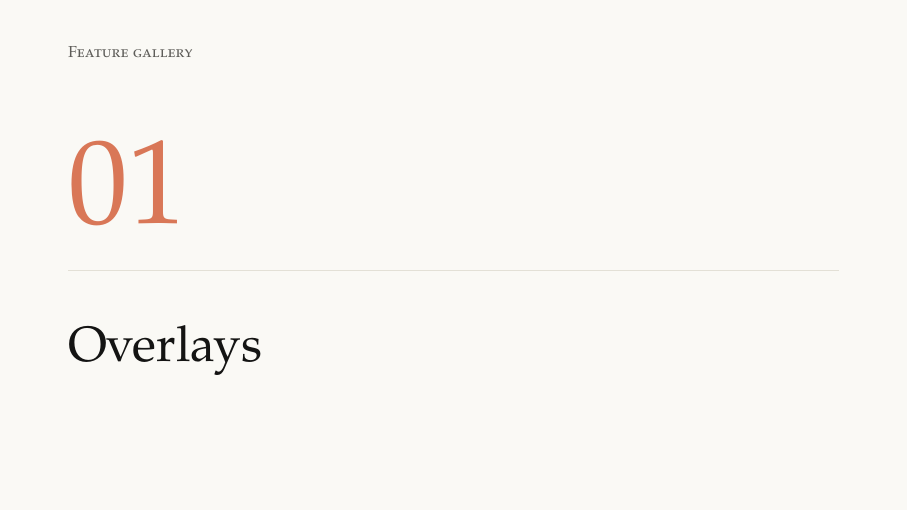
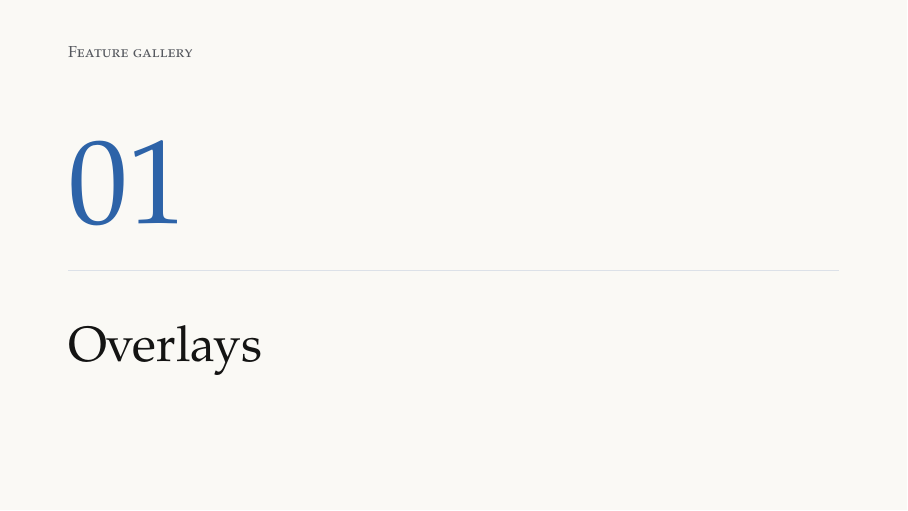
Before and after one commit to yujieteo/template, LaTeX slides (talks/feature-gallery/talk.tex, which reads tex/yjtalk.sty, tex/yjtokens.tex): page 3 of 36. Compiled offline with pdfLaTeX.

Commit message:
Switch the theme accent to navy
Light: ivory paper, ink text, navy accent (7.9:1 for accent text).
Dark: navy paper with light text and a lighter blue accent. The second
chart series becomes a warm clay, so yjBlue is renamed yjWarm.

Co-Authored-By: Claude Opus 5.5 <noreply@anthropic.com>
Claude-Session: https://claude.ai/code/session_01EQjYxTXZoF23og6UkiRBct

```diff
--- a/talks/feature-gallery/talk.tex
+++ b/talks/feature-gallery/talk.tex
@@ -21,7 +21,7 @@
 
 \lstset{
   basicstyle=\ttfamily\footnotesize,
-  keywordstyle=\color{yjBlue}\bfseries,
+  keywordstyle=\color{yjWarm}\bfseries,
   commentstyle=\color{yjSecondary}\itshape,
   stringstyle=\color{yjAccent},
   columns=fullflexible,
--- a/tex/yjtalk.sty
+++ b/tex/yjtalk.sty
@@ -70,7 +70,7 @@
     tick label style={font=\footnotesize, text=yjSecondary},
     label style={font=\footnotesize, text=yjSecondary},
     every axis plot/.append style={line width=1.3pt},
-    cycle list={{yjForeground},{yjAccent},{yjBlue},{yjGreen}},
+    cycle list={{yjForeground},{yjAccent},{yjWarm},{yjGreen}},
     grid=none,
     clip=false,
     scaled ticks=false,
@@ -116,7 +116,7 @@
   \setbeamercolor{subtitle}{fg=yjSecondary}
   \setbeamercolor{block title}{fg=yjAccentText,bg=yjSurface}
   \setbeamercolor{block body}{fg=yjForeground,bg=yjSurface}
-  \setbeamercolor{block title example}{fg=yjBlue,bg=yjSurface}
+  \setbeamercolor{block title example}{fg=yjWarm,bg=yjSurface}
   \setbeamercolor{block body example}{fg=yjForeground,bg=yjSurface}
   \setbeamercolor{block title alerted}{fg=yjAccentText,bg=yjSurface}
   \setbeamercolor{block body alerted}{fg=yjForeground,bg=yjSurface}
--- a/tex/yjtokens.tex
+++ b/tex/yjtokens.tex
@@ -1,25 +1,25 @@
 % Generated by scripts/sync_tokens.py from theme-tokens.json. Do not edit.
 % Change theme-tokens.json and regenerate.
 \definecolor{yjLBackground}{HTML}{FAF9F5}
-\definecolor{yjLSurface}{HTML}{F0EEE6}
+\definecolor{yjLSurface}{HTML}{EEF1F5}
 \definecolor{yjLForeground}{HTML}{141413}
-\definecolor{yjLSecondary}{HTML}{5E5D59}
-\definecolor{yjLMuted}{HTML}{9C9A92}
-\definecolor{yjLBorder}{HTML}{E3E0D6}
-\definecolor{yjLAccent}{HTML}{D97757}
-\definecolor{yjLAccentText}{HTML}{B8532F}
-\definecolor{yjLBlue}{HTML}{4F7FB0}
-\definecolor{yjLGreen}{HTML}{667A4C}
-\definecolor{yjDBackground}{HTML}{1F1E1D}
-\definecolor{yjDSurface}{HTML}{2A2926}
-\definecolor{yjDForeground}{HTML}{F0EEE6}
-\definecolor{yjDSecondary}{HTML}{B8B5AC}
-\definecolor{yjDMuted}{HTML}{827F77}
-\definecolor{yjDBorder}{HTML}{3B3A36}
-\definecolor{yjDAccent}{HTML}{D97757}
-\definecolor{yjDAccentText}{HTML}{E8957A}
-\definecolor{yjDBlue}{HTML}{8AB4DE}
-\definecolor{yjDGreen}{HTML}{9CB080}
+\definecolor{yjLSecondary}{HTML}{55585E}
+\definecolor{yjLMuted}{HTML}{9A9DA3}
+\definecolor{yjLBorder}{HTML}{DCE1E8}
+\definecolor{yjLAccent}{HTML}{2D63A8}
+\definecolor{yjLAccentText}{HTML}{1F4E8C}
+\definecolor{yjLWarm}{HTML}{C0653F}
+\definecolor{yjLGreen}{HTML}{5F7A45}
+\definecolor{yjDBackground}{HTML}{0F1C2E}
+\definecolor{yjDSurface}{HTML}{182A40}
+\definecolor{yjDForeground}{HTML}{EEF1F5}
+\definecolor{yjDSecondary}{HTML}{AAB6C5}
+\definecolor{yjDMuted}{HTML}{6F7F94}
+\definecolor{yjDBorder}{HTML}{26394F}
+\definecolor{yjDAccent}{HTML}{6E9BD1}
+\definecolor{yjDAccentText}{HTML}{9CBEE8}
+\definecolor{yjDWarm}{HTML}{E39A76}
+\definecolor{yjDGreen}{HTML}{9DB985}
 \newcommand{\yjusepalette}[1]{%
   \colorlet{yjBackground}{yj#1Background}%
   \colorlet{yjSurface}{yj#1Surface}%
@@ -29,6 +29,6 @@
   \colorlet{yjBorder}{yj#1Border}%
   \colorlet{yjAccent}{yj#1Accent}%
   \colorlet{yjAccentText}{yj#1AccentText}%
-  \colorlet{yjBlue}{yj#1Blue}%
+  \colorlet{yjWarm}{yj#1Warm}%
   \colorlet{yjGreen}{yj#1Green}%
 }
```
Also changed, not shown: talks/breeden-litzenberger/talk.tex (+3 -3 lines), .agents/skills/talk-data-from-visuals/SKILL.md, README.md, talks/feature-gallery/talk.tex (6 more changed lines), tex/yjtalk.sty (16 more changed lines), 1 other file.
